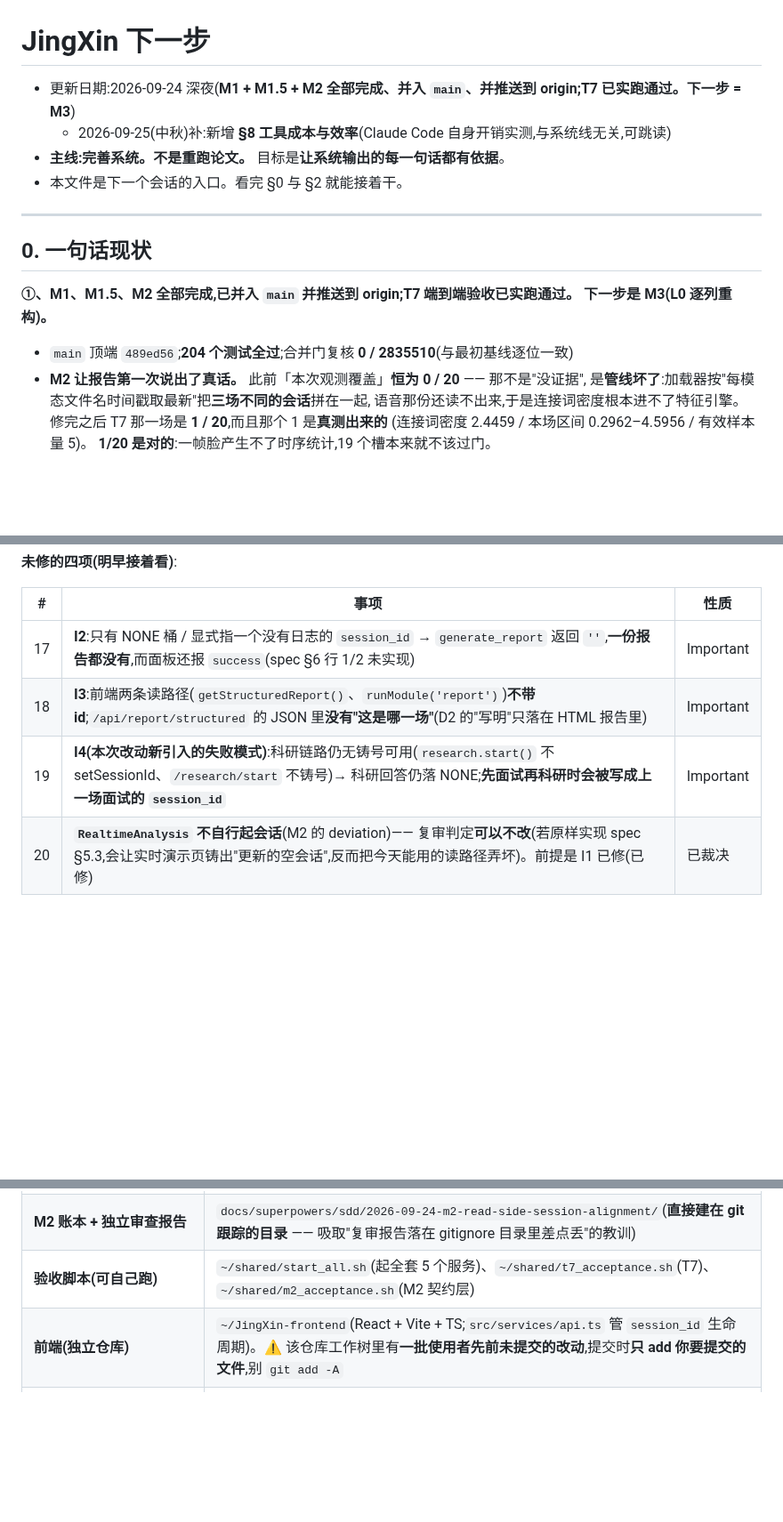
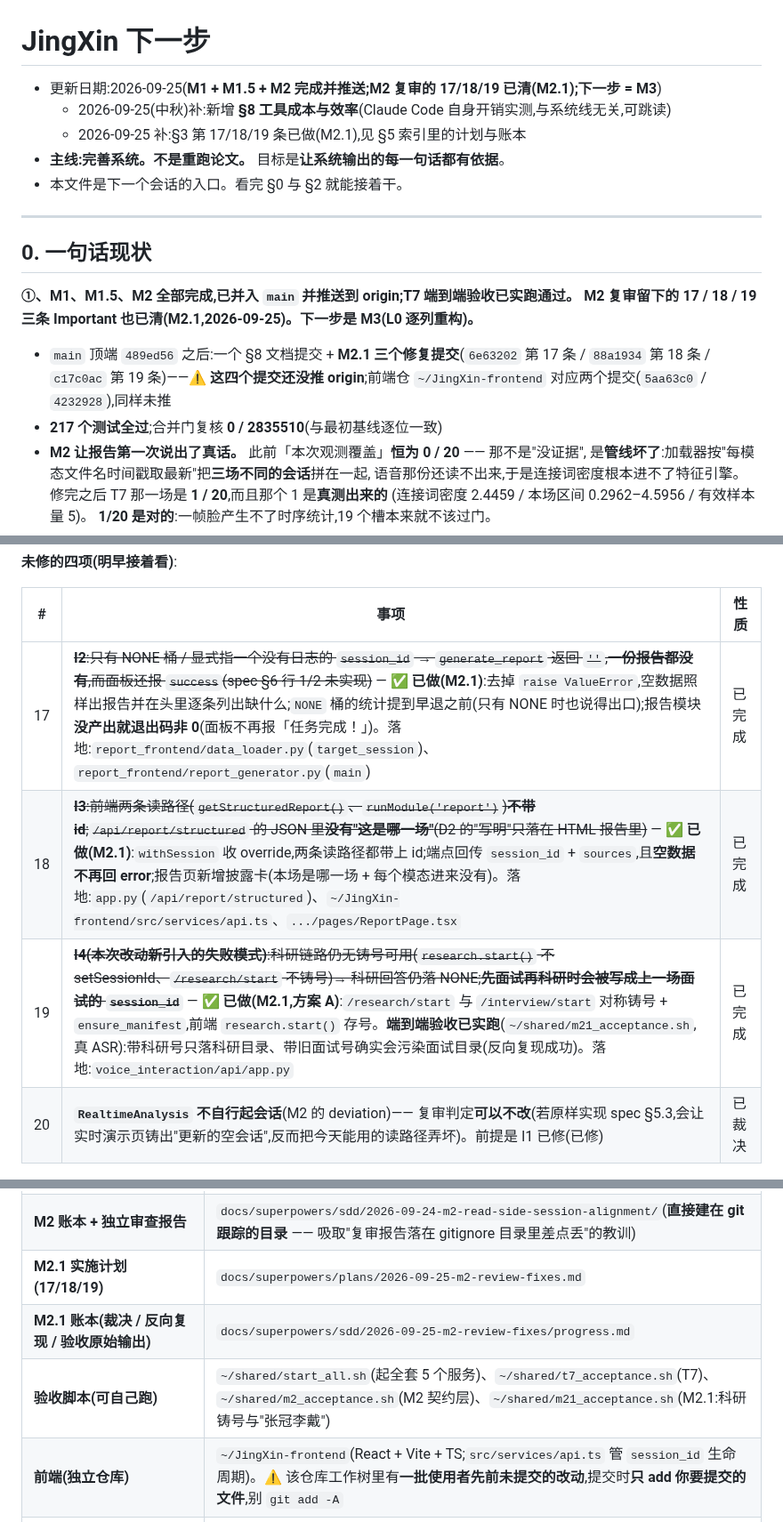
Before and after one commit to huihuibuhui227-svg/JingXin, a Markdown page: docs/下一步.md, 3 parts joined by grey strips. Shown at 89% size. Drawn GitHub-style; blank space fills up the shorter version.

Commit message:
docs(m2.1): 17/18/19 的账本、实施计划与下一步口径

```diff
--- a/docs/下一步.md
+++ b/docs/下一步.md
@@ -1,7 +1,8 @@
 # JingXin 下一步
 
-- 更新日期:2026-09-24 深夜(**M1 + M1.5 + M2 全部完成、并入 `main`、并推送到 origin;T7 已实跑通过。下一步 = M3**)
+- 更新日期:2026-09-25(**M1 + M1.5 + M2 完成并推送;M2 复审的 17/18/19 已清(M2.1);下一步 = M3**)
   - 2026-09-25(中秋)补:新增 **§8 工具成本与效率**(Claude Code 自身开销实测,与系统线无关,可跳读)
+  - 2026-09-25 补:§3 第 17/18/19 条已做(M2.1),见 §5 索引里的计划与账本
 - **主线:完善系统。不是重跑论文。** 目标是**让系统输出的每一句话都有依据**。
 - 本文件是下一个会话的入口。看完 §0 与 §2 就能接着干。
 
@@ -10,9 +11,10 @@
 ## 0. 一句话现状
 
 **①、M1、M1.5、M2 全部完成,已并入 `main` 并推送到 origin;T7 端到端验收已实跑通过。
-下一步是 M3(L0 逐列重构)。**
+M2 复审留下的 17 / 18 / 19 三条 Important 也已清(M2.1,2026-09-25)。下一步是 M3(L0 逐列重构)。**
 
-- `main` 顶端 `489ed56`;**204 个测试全过**;合并门复核 **0 / 2835510**(与最初基线逐位一致)
+- `main` 顶端 `489ed56` 之后:一个 §8 文档提交 + **M2.1 三个修复提交**(`6e63202` 第 17 条 / `88a1934` 第 18 条 / `c17c0ac` 第 19 条)——⚠️ **这四个提交还没推 origin**;前端仓 `~/JingXin-frontend` 对应两个提交(`5aa63c0` / `4232928`),同样未推
+- **217 个测试全过**;合并门复核 **0 / 2835510**(与最初基线逐位一致)
 - **M2 让报告第一次说出了真话。** 此前「本次观测覆盖」**恒为 0 / 20** —— 那不是"没证据",
   是**管线坏了**:加载器按"每模态文件名时间戳取最新"把**三场不同的会话**拼在一起,
   语音那份还读不出来,于是连接词密度根本进不了特征引擎。
@@ -139,9 +141,9 @@ T7 用 curl 喂音频文件,不依赖它。
 
 | # | 事项 | 性质 |
 |---|---|---|
-| 17 | **I2**:只有 NONE 桶 / 显式指一个没有日志的 `session_id` → `generate_report` 返回 `''`,**一份报告都没有**,而面板还报 `success`(spec §6 行 1/2 未实现) | Important |
-| 18 | **I3**:前端两条读路径(`getStructuredReport()`、`runModule('report')`)**不带 id**;`/api/report/structured` 的 JSON 里**没有"这是哪一场"**(D2 的"写明"只落在 HTML 报告里) | Important |
-| 19 | **I4(本次改动新引入的失败模式)**:科研链路仍无铸号可用(`research.start()` 不 setSessionId、`/research/start` 不铸号)→ 科研回答仍落 NONE;**先面试再科研时会被写成上一场面试的 `session_id`** | Important |
+| 17 | ~~**I2**:只有 NONE 桶 / 显式指一个没有日志的 `session_id` → `generate_report` 返回 `''`,**一份报告都没有**,而面板还报 `success`(spec §6 行 1/2 未实现)~~ — **✅ 已做(M2.1)**:去掉 `raise ValueError`,空数据照样出报告并在头里逐条列出缺什么;`NONE` 桶的统计提到早退之前(只有 NONE 时也说得出口);报告模块**没产出就退出码非 0**(面板不再报「任务完成！」)。落地:`report_frontend/data_loader.py`(`target_session`)、`report_frontend/report_generator.py`(`main`) | 已完成 |
+| 18 | ~~**I3**:前端两条读路径(`getStructuredReport()`、`runModule('report')`)**不带 id**;`/api/report/structured` 的 JSON 里**没有"这是哪一场"**(D2 的"写明"只落在 HTML 报告里)~~ — **✅ 已做(M2.1)**:`withSession` 收 override,两条读路径都带上 id;端点回传 `session_id` + `sources`,且**空数据不再回 error**;报告页新增披露卡(本场是哪一场 + 每个模态进来没有)。落地:`app.py`(`/api/report/structured`)、`~/JingXin-frontend/src/services/api.ts`、`.../pages/ReportPage.tsx` | 已完成 |
+| 19 | ~~**I4(本次改动新引入的失败模式)**:科研链路仍无铸号可用(`research.start()` 不 setSessionId、`/research/start` 不铸号)→ 科研回答仍落 NONE;**先面试再科研时会被写成上一场面试的 `session_id`**~~ — **✅ 已做(M2.1,方案 A)**:`/research/start` 与 `/interview/start` 对称铸号 + `ensure_manifest`,前端 `research.start()` 存号。**端到端验收已实跑**(`~/shared/m21_acceptance.sh`,真 ASR):带科研号只落科研目录、带旧面试号确实会污染面试目录(反向复现成功)。落地:`voice_interaction/api/app.py` | 已完成 |
 | 20 | **`RealtimeAnalysis` 不自行起会话**(M2 的 deviation)—— 复审判定**可以不改**(若原样实现 spec §5.3,会让实时演示页铸出"更新的空会话",反而把今天能用的读路径弄坏)。前提是 I1 已修(已修) | 已裁决 |
 
 ### 前端架构(用户 2026-09-24 问,建议按此顺序做,都留到 M3 之后)
@@ -193,7 +195,9 @@ T7 用 curl 喂音频文件,不依赖它。
 | **M2 设计(权威)** | `docs/superpowers/specs/2026-09-24-m2-read-side-session-alignment-design.md` |
 | **M2 实施计划** | `docs/superpowers/plans/2026-09-24-m2-read-side-session-alignment.md` |
 | **M2 账本 + 独立审查报告** | `docs/superpowers/sdd/2026-09-24-m2-read-side-session-alignment/`(**直接建在 git 跟踪的目录** —— 吸取"复审报告落在 gitignore 目录里差点丢"的教训) |
-| **验收脚本(可自己跑)** | `~/shared/start_all.sh`(起全套 5 个服务)、`~/shared/t7_acceptance.sh`(T7)、`~/shared/m2_acceptance.sh`(M2 契约层) |
+| **M2.1 实施计划(17/18/19)** | `docs/superpowers/plans/2026-09-25-m2-review-fixes.md` |
+| **M2.1 账本(裁决 / 反向复现 / 验收原始输出)** | `docs/superpowers/sdd/2026-09-25-m2-review-fixes/progress.md` |
+| **验收脚本(可自己跑)** | `~/shared/start_all.sh`(起全套 5 个服务)、`~/shared/t7_acceptance.sh`(T7)、`~/shared/m2_acceptance.sh`(M2 契约层)、`~/shared/m21_acceptance.sh`(M2.1:科研铸号与"张冠李戴") |
 | **前端(独立仓库)** | `~/JingXin-frontend`(React + Vite + TS;`src/services/api.ts` 管 `session_id` 生命周期)。⚠️ 该仓库工作树里有**一批使用者先前未提交的改动**,提交时**只 add 你要提交的文件**,别 `git add -A` |
 | ① 的设计增补 / 计划 / 账本 | `docs/superpowers/specs/2026-09-22-jingxin-report-layer-evidence-gate-design.md` 等 |
 | 特征重构总设计 | `docs/superpowers/specs/2026-09-21-jingxin-feature-redesign-design.md` |
```
Also changed, not shown: 2 other files.
